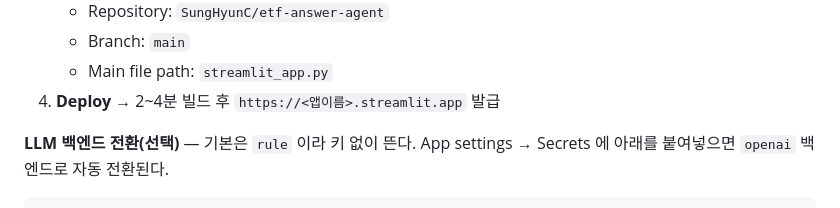
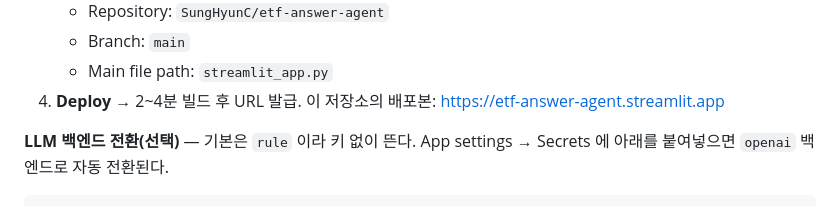
Before and after one commit to SungHyunC/etf-answer-agent, a Markdown page: DEPLOY.md, the part around the change. GitHub-like rendering.

```diff
--- a/DEPLOY.md
+++ b/DEPLOY.md
@@ -140,7 +140,7 @@ streamlit run streamlit_app.py
    - Repository: `SungHyunC/etf-answer-agent`
    - Branch: `main`
    - Main file path: `streamlit_app.py`
-4. **Deploy** → 2~4분 빌드 후 `https://<앱이름>.streamlit.app` 발급
+4. **Deploy** → 2~4분 빌드 후 URL 발급. 이 저장소의 배포본: https://etf-answer-agent.streamlit.app
 
 **LLM 백엔드 전환(선택)** — 기본은 `rule` 이라 키 없이 뜬다.
 App settings → Secrets 에 아래를 붙여넣으면 `openai` 백엔드로 자동 전환된다.
```
Also changed, not shown: README.md (+1 -1 lines).
